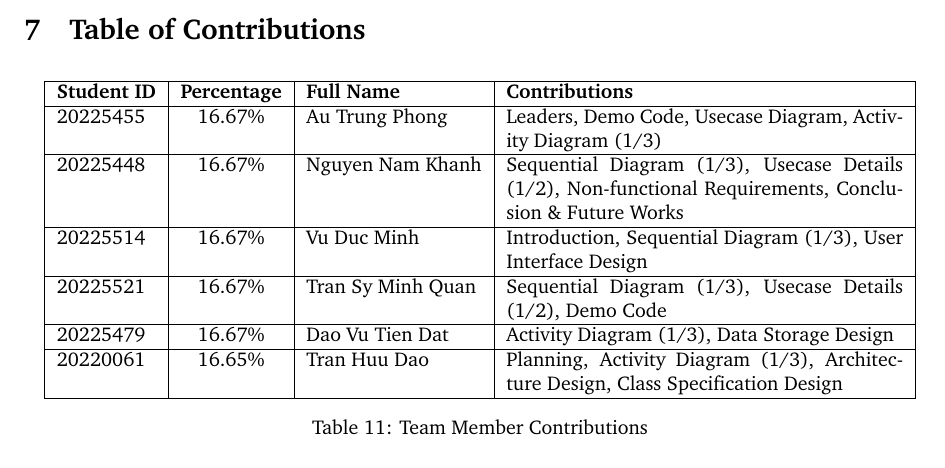
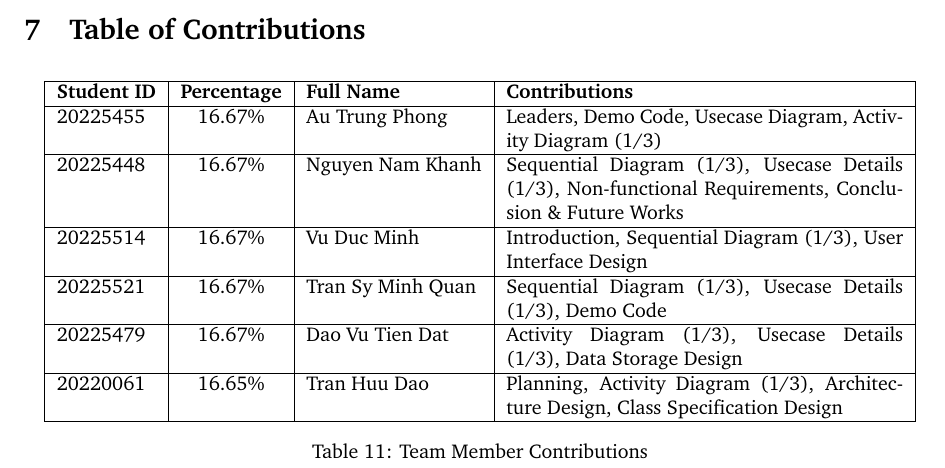
Before and after one commit to auphong2707/PTTKHT-Final-Report, a LaTeX document (sub.tex): part of page 147 of 147, cut so that both start at the same text. Compiled offline with pdfLaTeX.

Commit message:
Update sub.tex

```diff
--- a/sub.tex
+++ b/sub.tex
@@ -3458,10 +3458,10 @@ Finally, future development can focus on performance optimization and user exper
 \hline
 \textbf{Student ID} & \textbf{Percentage} & \textbf{Full Name} & \textbf{Contributions} \\ \hline
 20225455 & 16.67\% & Au Trung Phong & Leaders, Demo Code, Usecase Diagram, Activity Diagram (1/3) \\ \hline
-20225448 & 16.67\% & Nguyen Nam Khanh & Sequential Diagram (1/3), Usecase Details (1/2), Non-functional Requirements, Conclusion \& Future Works \\ \hline
+20225448 & 16.67\% & Nguyen Nam Khanh & Sequential Diagram (1/3), Usecase Details (1/3), Non-functional Requirements, Conclusion \& Future Works \\ \hline
 20225514 & 16.67\% & Vu Duc Minh & Introduction, Sequential Diagram (1/3), User Interface Design \\ \hline
-20225521 & 16.67\% & Tran Sy Minh Quan & Sequential Diagram (1/3), Usecase Details (1/2), Demo Code \\ \hline
-20225479 & 16.67\% & Dao Vu Tien Dat & Activity Diagram (1/3), Data Storage Design \\ \hline
+20225521 & 16.67\% & Tran Sy Minh Quan & Sequential Diagram (1/3), Usecase Details (1/3), Demo Code \\ \hline
+20225479 & 16.67\% & Dao Vu Tien Dat & Activity Diagram (1/3), Usecase Details (1/3), Data Storage Design \\ \hline
 20220061 & 16.65\% & Tran Huu Dao & Planning, Activity Diagram (1/3), Architecture Design, Class Specification Design \\ \hline
 \end{tabular}
 \caption{Team Member Contributions}
```
